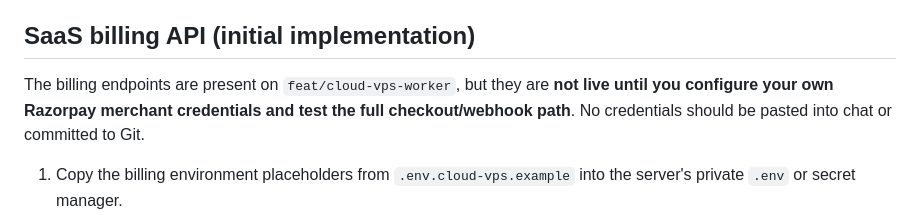
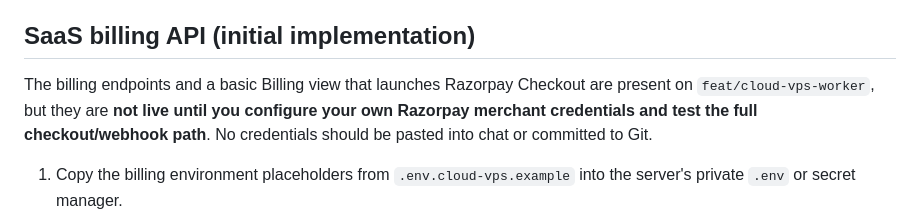
Before and after one commit to gauravprajapat-23/stream24, a Markdown page: docs/CLOUD_VPS_DEPLOYMENT.md, the part around the change. GitHub-like rendering.

Commit message:
docs(billing): clarify checkout UI availability

```diff
--- a/docs/CLOUD_VPS_DEPLOYMENT.md
+++ b/docs/CLOUD_VPS_DEPLOYMENT.md
@@ -54,7 +54,7 @@ The shared Docker volume is mounted at `/data/media` inside both containers. Kee
 
 ## SaaS billing API (initial implementation)
 
-The billing endpoints are present on `feat/cloud-vps-worker`, but they are **not live until you configure your own Razorpay merchant credentials and test the full checkout/webhook path**. No credentials should be pasted into chat or committed to Git.
+The billing endpoints and a basic Billing view that launches Razorpay Checkout are present on `feat/cloud-vps-worker`, but they are **not live until you configure your own Razorpay merchant credentials and test the full checkout/webhook path**. No credentials should be pasted into chat or committed to Git.
 
 1. Copy the billing environment placeholders from `.env.cloud-vps.example` into the server's private `.env` or secret manager.
 2. In Razorpay test mode, configure `RAZORPAY_KEY_ID`, `RAZORPAY_KEY_SECRET`, and a separate `RAZORPAY_WEBHOOK_SECRET`.
```
